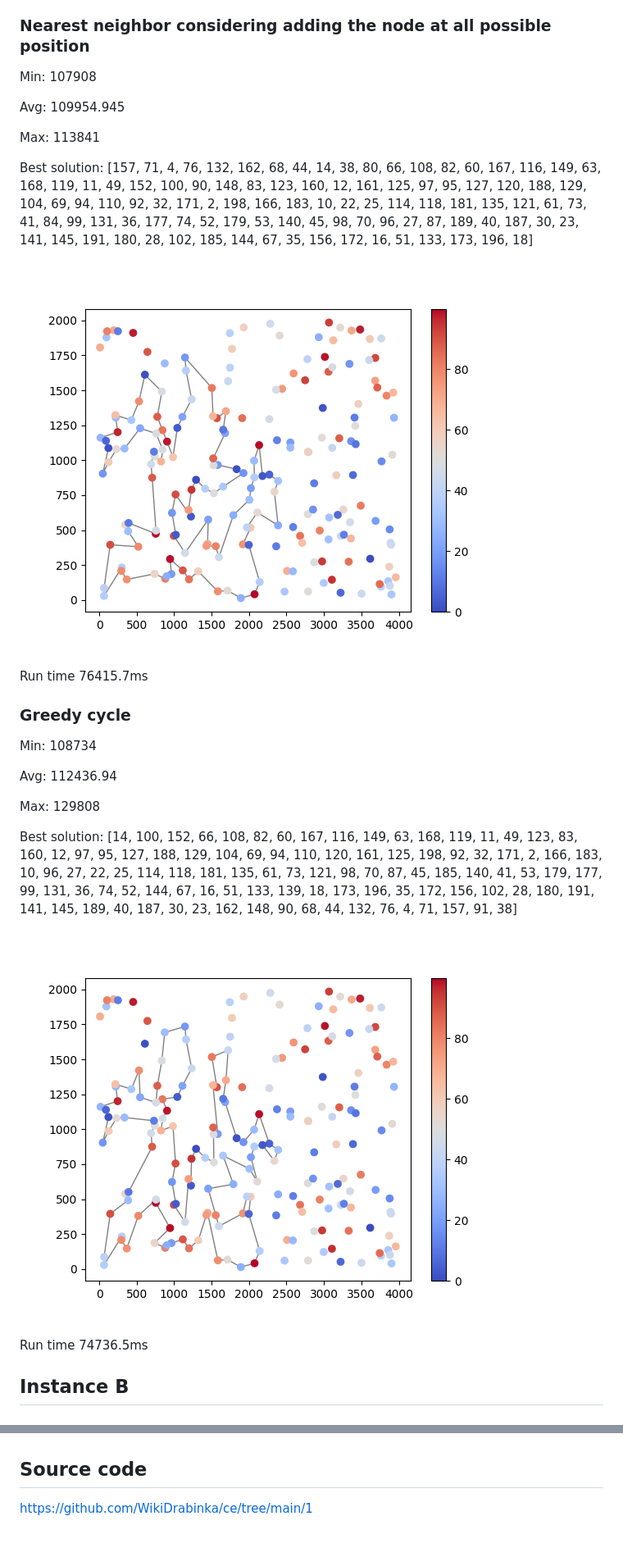
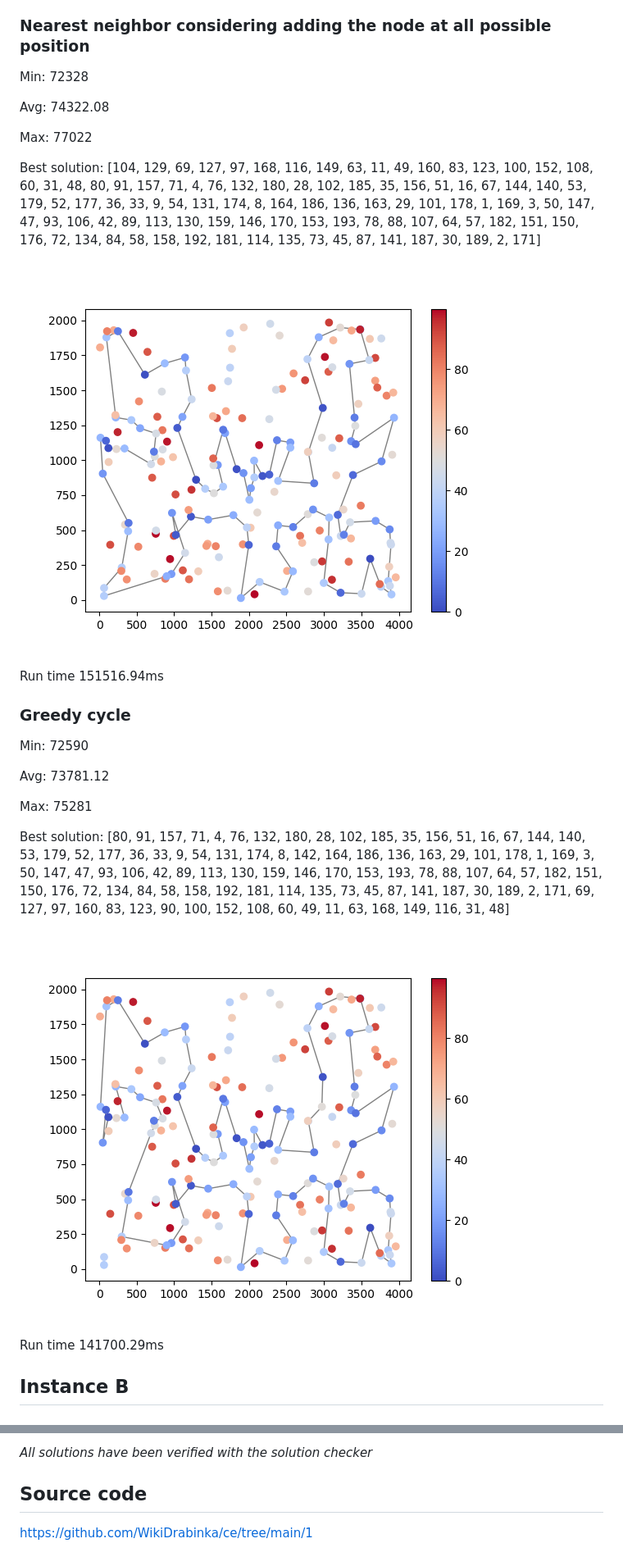
Before and after one commit to WikiDrabinka/ce, a Markdown page: 1/report.md, 2 parts joined by grey strips. Shown at 82% size. Drawn GitHub-style; pictures changed too: 1/images/greedycycleA.png, 1/images/nnfullA.png.

```diff
--- a/1/report.md
+++ b/1/report.md
@@ -138,31 +134,31 @@ Run time 947.68ms
 
 ### Nearest neighbor considering adding the node at all possible position
 
-Min: 107908
+Min: 72328
 
-Avg: 109954.945
+Avg: 74322.08
 
-Max: 113841
+Max: 77022
 
-Best solution: [157, 71, 4, 76, 132, 162, 68, 44, 14, 38, 80, 66, 108, 82, 60, 167, 116, 149, 63, 168, 119, 11, 49, 152, 100, 90, 148, 83, 123, 160, 12, 161, 125, 97, 95, 127, 120, 188, 129, 104, 69, 94, 110, 92, 32, 171, 2, 198, 166, 183, 10, 22, 25, 114, 118, 181, 135, 121, 61, 73, 41, 84, 99, 131, 36, 177, 74, 52, 179, 53, 140, 45, 98, 70, 96, 27, 87, 189, 40, 187, 30, 23, 141, 145, 191, 180, 28, 102, 185, 144, 67, 35, 156, 172, 16, 51, 133, 173, 196, 18]
+Best solution: [104, 129, 69, 127, 97, 168, 116, 149, 63, 11, 49, 160, 83, 123, 100, 152, 108, 60, 31, 48, 80, 91, 157, 71, 4, 76, 132, 180, 28, 102, 185, 35, 156, 51, 16, 67, 144, 140, 53, 179, 52, 177, 36, 33, 9, 54, 131, 174, 8, 164, 186, 136, 163, 29, 101, 178, 1, 169, 3, 50, 147, 47, 93, 106, 42, 89, 113, 130, 159, 146, 170, 153, 193, 78, 88, 107, 64, 57, 182, 151, 150, 176, 72, 134, 84, 58, 158, 192, 181, 114, 135, 73, 45, 87, 141, 187, 30, 189, 2, 171]
 
 ![nnfull](./images/nnfullA.png)
 
-Run time 76415.7ms
+Run time 151516.94ms
 
 ### Greedy cycle
 
-Min: 108734
+Min: 72590
 
-Avg: 112436.94
+Avg: 73781.12
 
-Max: 129808
+Max: 75281
 
-Best solution: [14, 100, 152, 66, 108, 82, 60, 167, 116, 149, 63, 168, 119, 11, 49, 123, 83, 160, 12, 97, 95, 127, 188, 129, 104, 69, 94, 110, 120, 161, 125, 198, 92, 32, 171, 2, 166, 183, 10, 96, 27, 22, 25, 114, 118, 181, 135, 61, 73, 121, 98, 70, 87, 45, 185, 140, 41, 53, 179, 177, 99, 131, 36, 74, 52, 144, 67, 16, 51, 133, 139, 18, 173, 196, 35, 172, 156, 102, 28, 180, 191, 141, 145, 189, 40, 187, 30, 23, 162, 148, 90, 68, 44, 132, 76, 4, 71, 157, 91, 38]
+Best solution: [80, 91, 157, 71, 4, 76, 132, 180, 28, 102, 185, 35, 156, 51, 16, 67, 144, 140, 53, 179, 52, 177, 36, 33, 9, 54, 131, 174, 8, 142, 164, 186, 136, 163, 29, 101, 178, 1, 169, 3, 50, 147, 47, 93, 106, 42, 89, 113, 130, 159, 146, 170, 153, 193, 78, 88, 107, 64, 57, 182, 151, 150, 176, 72, 134, 84, 58, 158, 192, 181, 114, 135, 73, 45, 87, 141, 187, 30, 189, 2, 171, 69, 127, 97, 160, 83, 123, 90, 100, 152, 108, 60, 49, 11, 63, 168, 149, 116, 31, 48]
 
 ![greedycycle](./images/greedycycleA.png)
 
-Run time 74736.5ms
+Run time 141700.29ms
 
 ## Instance B
 
@@ -226,4 +224,6 @@ Out of the three algorithms, regular nearest neighbor finds solutions the fastes
 
+
+*All solutions have been verified with the solution checker*
 
 ## Source code
 
```
Also changed, not shown: other parts of 1/report.md (+33 -35 lines), 1/images/greedycycleB.png, 1/images/nnfullB.png, 2 other files.
